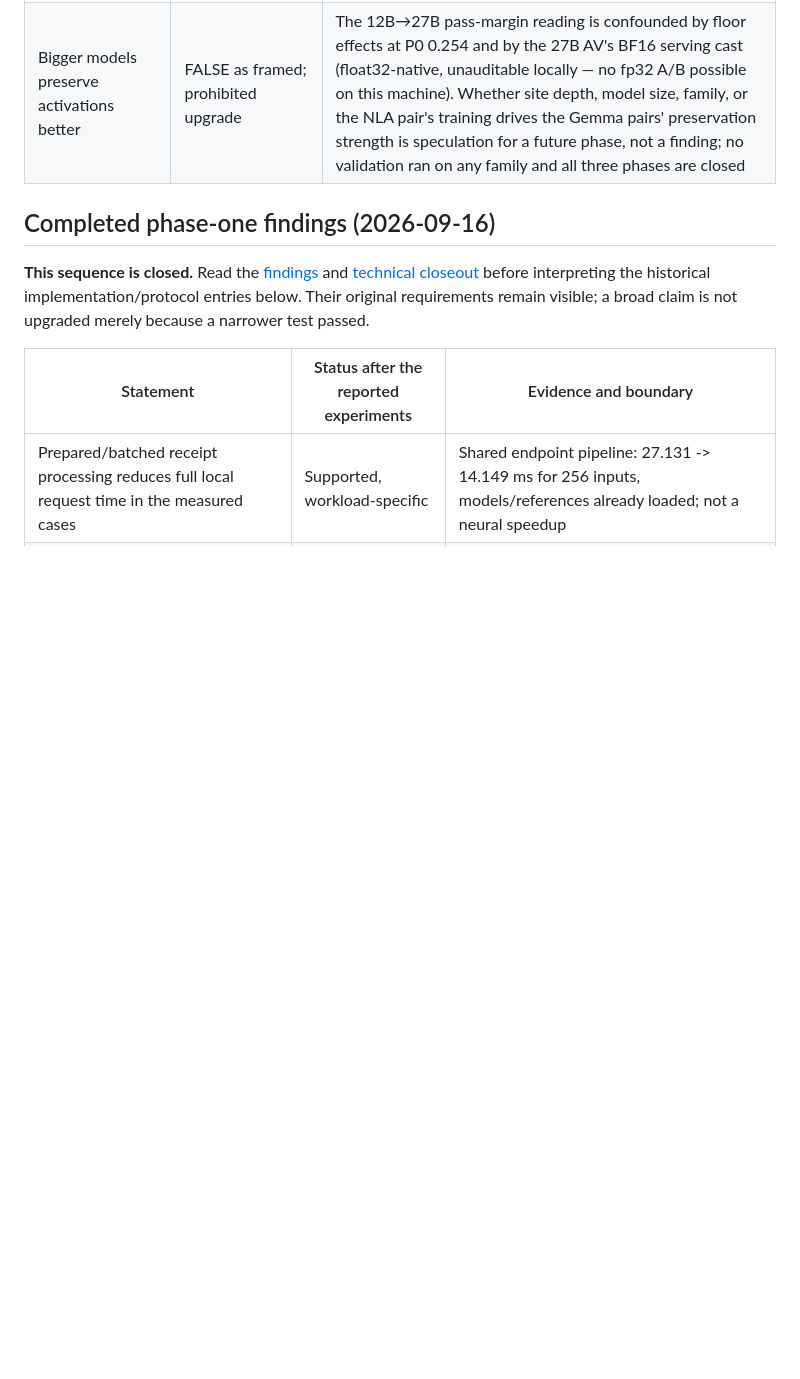
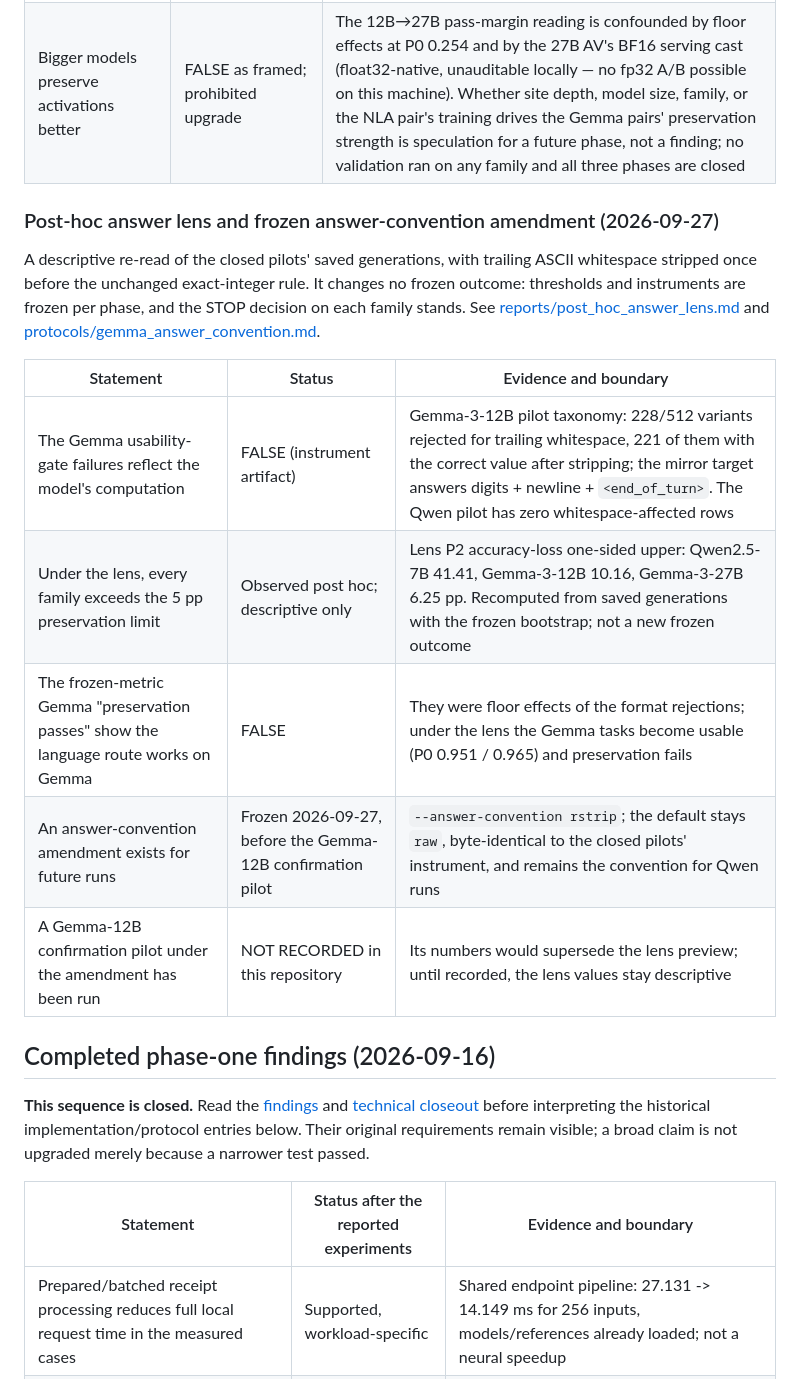
Before and after one commit to seanm27lol/universa-recurrent, a Markdown page: docs/claims.md, the part around the change. GitHub-like rendering; blank space fills up the shorter version.

```diff
--- a/docs/claims.md
+++ b/docs/claims.md
@@ -217,6 +217,23 @@ block 41 of 62, width 5376) with the unsloth/gemma-3-27b-it mirror target.
 | Language reconstruction preserves behavior on a usable task, for any family | NOT ESTABLISHED anywhere | Three closed pilots, one assay: Qwen2.5-7B/L20 usable task (P0 0.811) with preservation FAILED (loss upper 41.4 pp); Gemma-12B/L32 and Gemma-27B/L41 preservation criteria met (loss upper 3.91/2.34 pp, P2−P3 lower +2.61/+1.84) under unusable tasks (P0 0.520/0.254). The edit interface is absent on all three (0/128 each; edit hypothesis untested everywhere) |
 | Bigger models preserve activations better | FALSE as framed; prohibited upgrade | The 12B→27B pass-margin reading is confounded by floor effects at P0 0.254 and by the 27B AV's BF16 serving cast (float32-native, unauditable locally — no fp32 A/B possible on this machine). Whether site depth, model size, family, or the NLA pair's training drives the Gemma pairs' preservation strength is speculation for a future phase, not a finding; no validation ran on any family and all three phases are closed |
 
+### Post-hoc answer lens and frozen answer-convention amendment (2026-09-27)
+
+A descriptive re-read of the closed pilots' saved generations, with trailing
+ASCII whitespace stripped once before the unchanged exact-integer rule. It
+changes no frozen outcome: thresholds and instruments are frozen per phase, and
+the STOP decision on each family stands. See
+[reports/post_hoc_answer_lens.md](../research/open_weight_lingua/reports/post_hoc_answer_lens.md)
+and [protocols/gemma_answer_convention.md](../research/open_weight_lingua/protocols/gemma_answer_convention.md).
+
+| Statement | Status | Evidence and boundary |
+|---|---|---|
+| The Gemma usability-gate failures reflect the model's computation | FALSE (instrument artifact) | Gemma-3-12B pilot taxonomy: 228/512 variants rejected for trailing whitespace, 221 of them with the correct value after stripping; the mirror target answers digits + newline + `<end_of_turn>`. The Qwen pilot has zero whitespace-affected rows |
+| Under the lens, every family exceeds the 5 pp preservation limit | Observed post hoc; descriptive only | Lens P2 accuracy-loss one-sided upper: Qwen2.5-7B 41.41, Gemma-3-12B 10.16, Gemma-3-27B 6.25 pp. Recomputed from saved generations with the frozen bootstrap; not a new frozen outcome |
+| The frozen-metric Gemma "preservation passes" show the language route works on Gemma | FALSE | They were floor effects of the format rejections; under the lens the Gemma tasks become usable (P0 0.951 / 0.965) and preservation fails |
+| An answer-convention amendment exists for future runs | Frozen 2026-09-27, before the Gemma-12B confirmation pilot | `--answer-convention rstrip`; the default stays `raw`, byte-identical to the closed pilots' instrument, and remains the convention for Qwen runs |
+| A Gemma-12B confirmation pilot under the amendment has been run | NOT RECORDED in this repository | Its numbers would supersede the lens preview; until recorded, the lens values stay descriptive |
+
 ## Completed phase-one findings (2026-09-16)
 
 **This sequence is closed.** Read the [findings](phase_one_results.md) and
```
Also changed, not shown: README.md (+20 -6 lines), paper/nla_three_families.md (added, +414 -0 lines), paper/figures/fig1_preservation_bounds.png (added), 2 other files.
